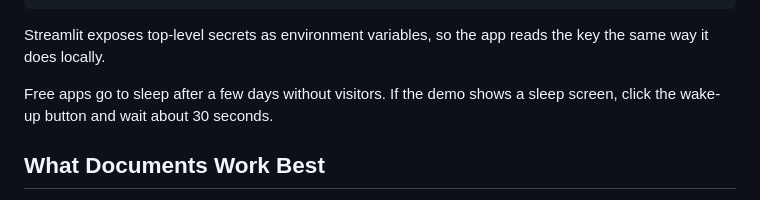
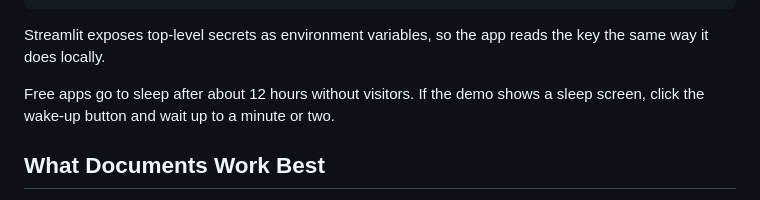
Before and after one commit to 1313rupinder/Vectorless_RAG, a Markdown page: README.md, the part around the change. Drawn GitHub-style.

```diff
--- a/README.md
+++ b/README.md
@@ -154,7 +154,7 @@ GROQ_API_KEY = "gsk_your_key_here"
 
 Streamlit exposes top-level secrets as environment variables, so the app reads the key the same way it does locally.
 
-Free apps go to sleep after a few days without visitors. If the demo shows a sleep screen, click the wake-up button and wait about 30 seconds.
+Free apps go to sleep after about 12 hours without visitors. If the demo shows a sleep screen, click the wake-up button and wait up to a minute or two.
 
 ## What Documents Work Best
 
```
